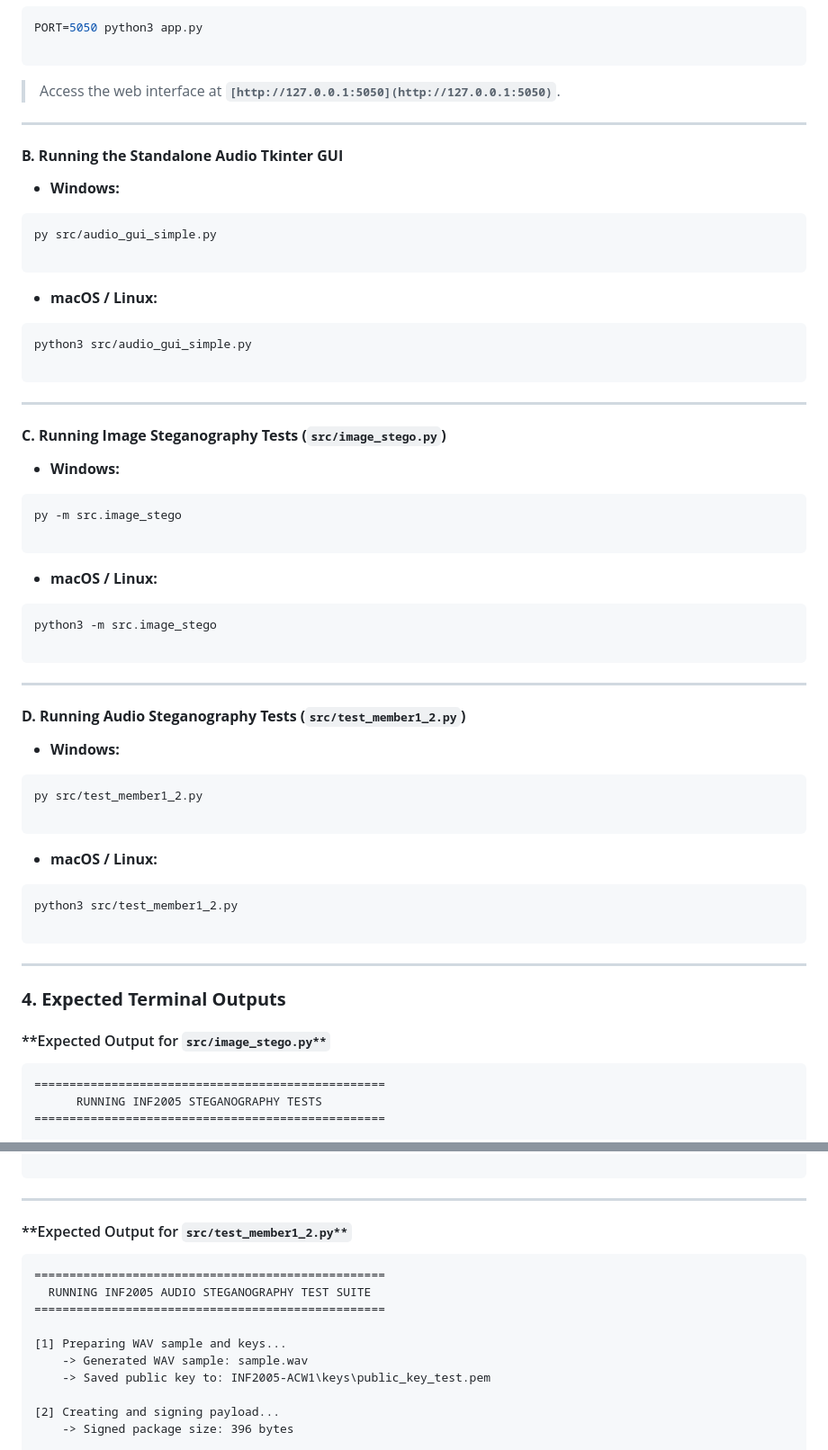
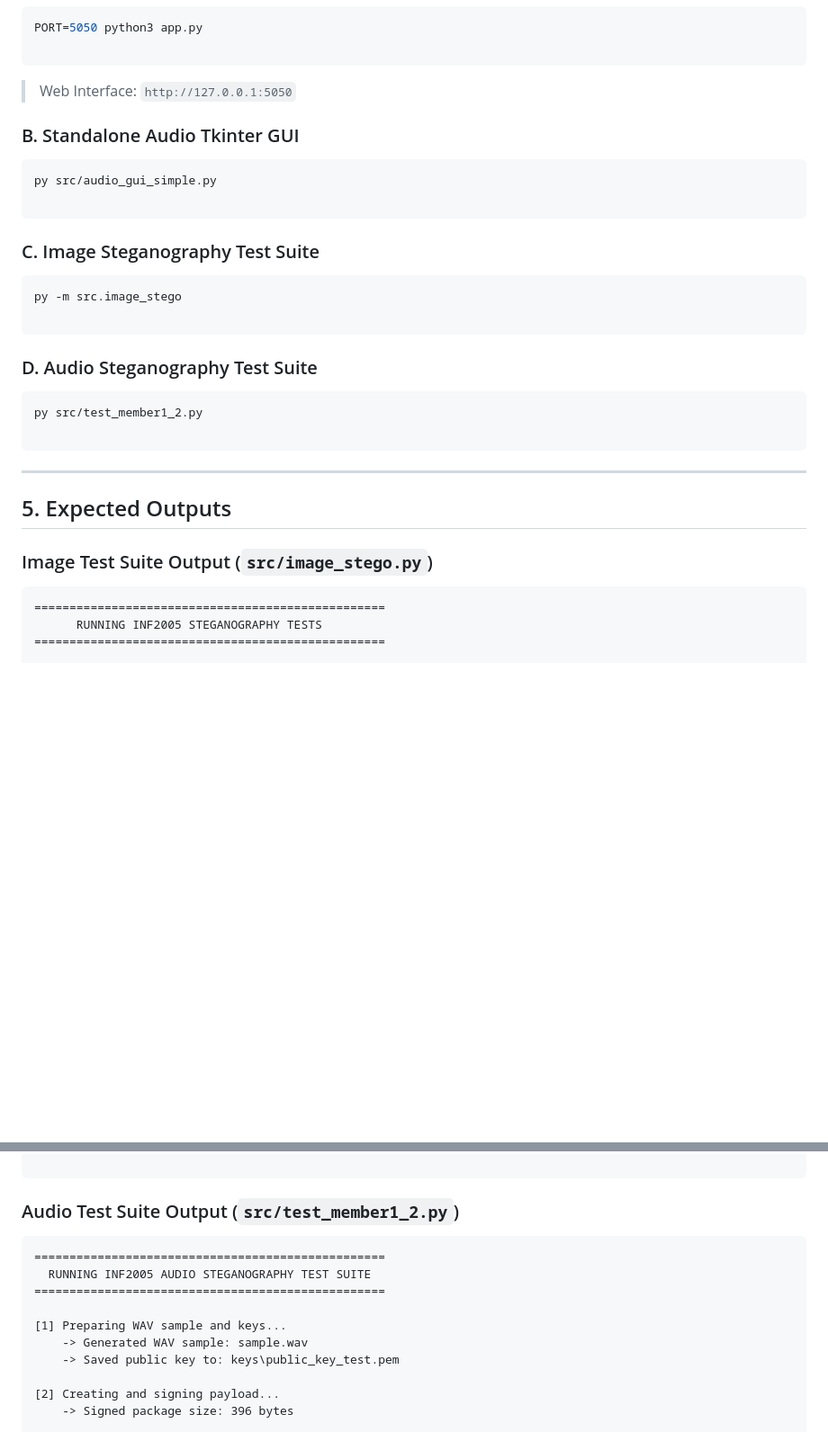
Before and after one commit to violetdisp2408/INF2005-ACW1, a Markdown page: README.md, 2 parts joined by grey strips. Shown at 90% size. GitHub-like rendering; blank space fills up the shorter version.

````diff
--- a/README.md
+++ b/README.md
@@ -85,70 +95,34 @@ PORT=5050 python3 app.py
 
 
 
-> Access the web interface at **`[http://127.0.0.1:5050](http://127.0.0.1:5050)`**.
+> Web Interface: `http://127.0.0.1:5050`
 
----
+### B. Standalone Audio Tkinter GUI
 
-#### **B. Running the Standalone Audio Tkinter GUI**
-
-* **Windows:**
-```cmd
+```bash
 py src/audio_gui_simple.py
 
 ```
 
+### C. Image Steganography Test Suite
 
-* **macOS / Linux:**
 ```bash
-python3 src/audio_gui_simple.py
-
-```
-
-
-
----
-
-#### **C. Running Image Steganography Tests (`src/image_stego.py`)**
-
-* **Windows:**
-```cmd
 py -m src.image_stego
 
 ```
 
+### D. Audio Steganography Test Suite
 
-* **macOS / Linux:**
 ```bash
-python3 -m src.image_stego
-
-```
-
-
-
----
-
-#### **D. Running Audio Steganography Tests (`src/test_member1_2.py`)**
-
-* **Windows:**
-```cmd
 py src/test_member1_2.py
 
 ```
 
-
-* **macOS / Linux:**
-```bash
-python3 src/test_member1_2.py
-
-```
-
-
-
 ---
 
-### **4. Expected Terminal Outputs**
+## 5. Expected Outputs
 
-#### **Expected Output for `src/image_stego.py**`
+### Image Test Suite Output (`src/image_stego.py`)
 
 ```text
 ==================================================
@@ -178,9 +152,7 @@ Result   : [FAIL] SIGNATURE INVALID (EXPECTED BEHAVIOR)
 
 ```
 
----
-
-#### **Expected Output for `src/test_member1_2.py**`
+### Audio Test Suite Output (`src/test_member1_2.py`)
 
 ```text
 ==================================================
@@ -189,7 +161,7 @@ Result   : [FAIL] SIGNATURE INVALID (EXPECTED BEHAVIOR)
 
 [1] Preparing WAV sample and keys...
     -> Generated WAV sample: sample.wav
-    -> Saved public key to: INF2005-ACW1\keys\public_key_test.pem
+    -> Saved public key to: keys\public_key_test.pem
 
 [2] Creating and signing payload...
     -> Signed package size: 396 bytes
````
Also changed, not shown: other parts of README.md (+48 -34 lines).
